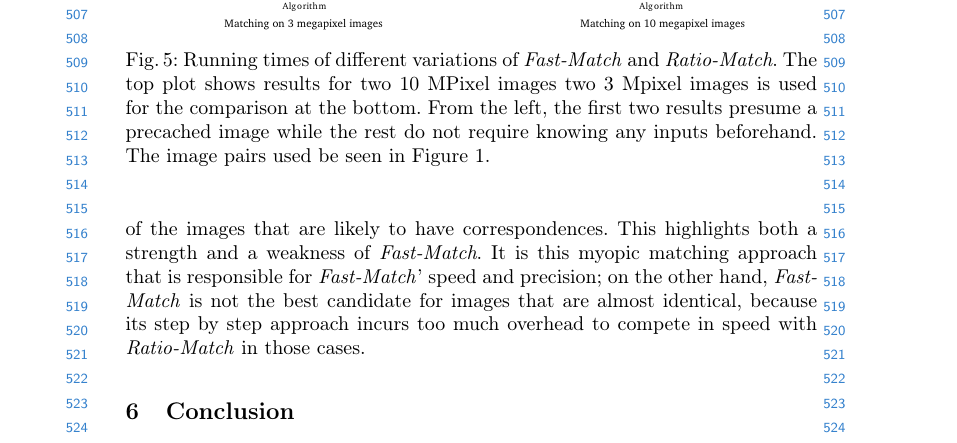
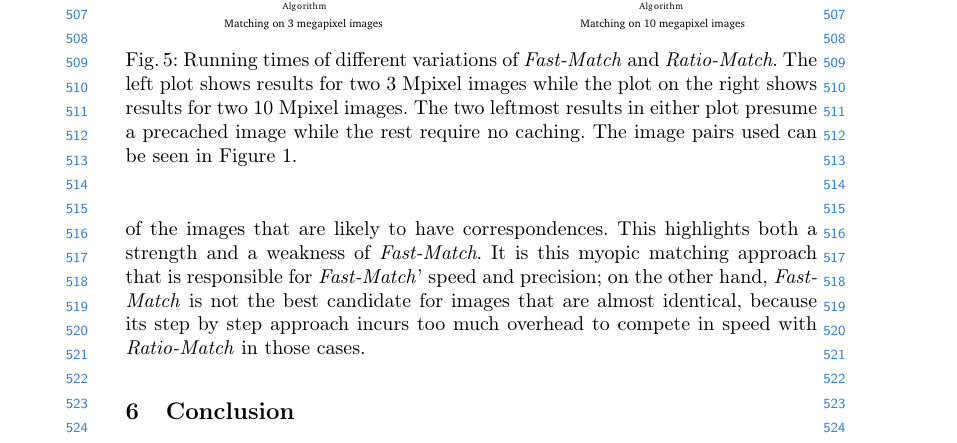
Before and after one commit to arnfred/Fast-Match-Paper, a LaTeX thesis (paper.tex): part of page 12 of 14, cut so that both start at the same text. Compiled offline with pdfLaTeX.

Commit message:
Updated caption for timings figure

```diff
--- a/paper.tex
+++ b/paper.tex
@@ -324,7 +324,12 @@ The high recall rates of \emph{Fast-Match} are partially explained by the fact t
 \begin{figure}[tb]
     \centering
     \includegraphics[width=1\columnwidth]{images/timings}
-    \caption{Running times of different variations of \emph{Fast-Match} and \emph{Ratio-Match}. The top plot shows results for two 10~MPixel images two 3~Mpixel images is used for the comparison at the bottom. From the left, the first two results presume a precached image while the rest do not require knowing any inputs beforehand. The image pairs used be seen in Figure~\ref{fig:match_example}.}
+    \caption{Running times of different variations of \emph{Fast-Match}
+    and \emph{Ratio-Match}. The left plot shows results for two 3~Mpixel
+    images while the plot on the right shows results for two 10~Mpixel
+    images. The two leftmost results in either plot presume a precached
+    image while the rest require no caching. The image
+pairs used can be seen in Figure~\ref{fig:match_example}.}
     \label{fig:timings}
 \end{figure}
 
```
